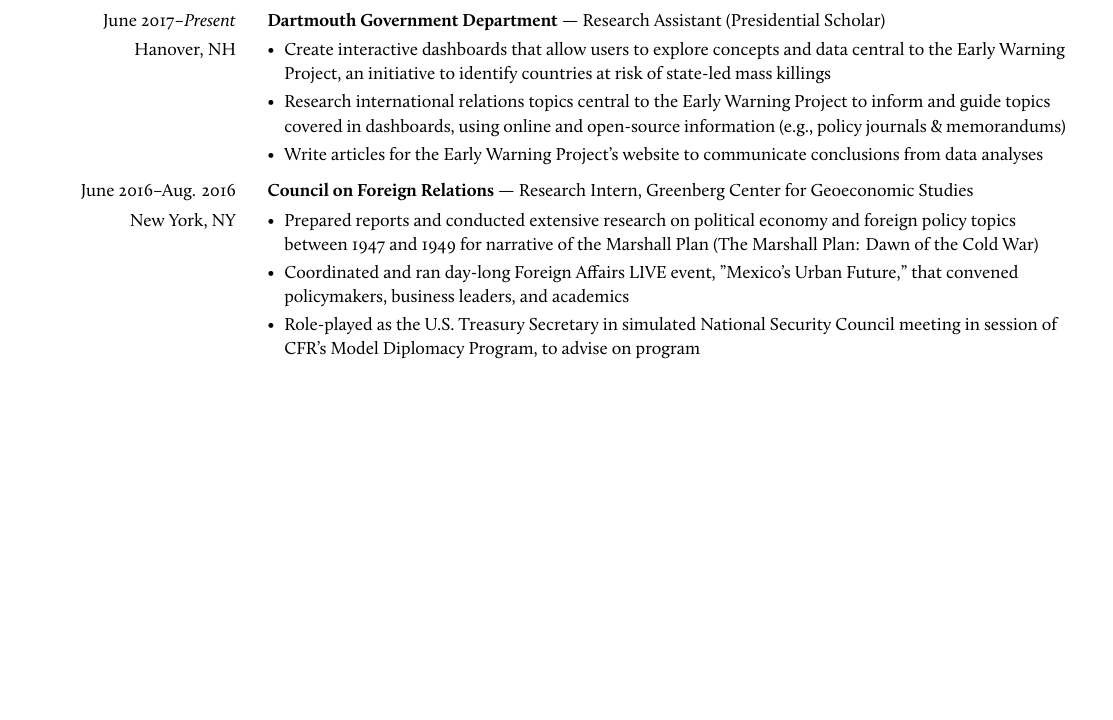
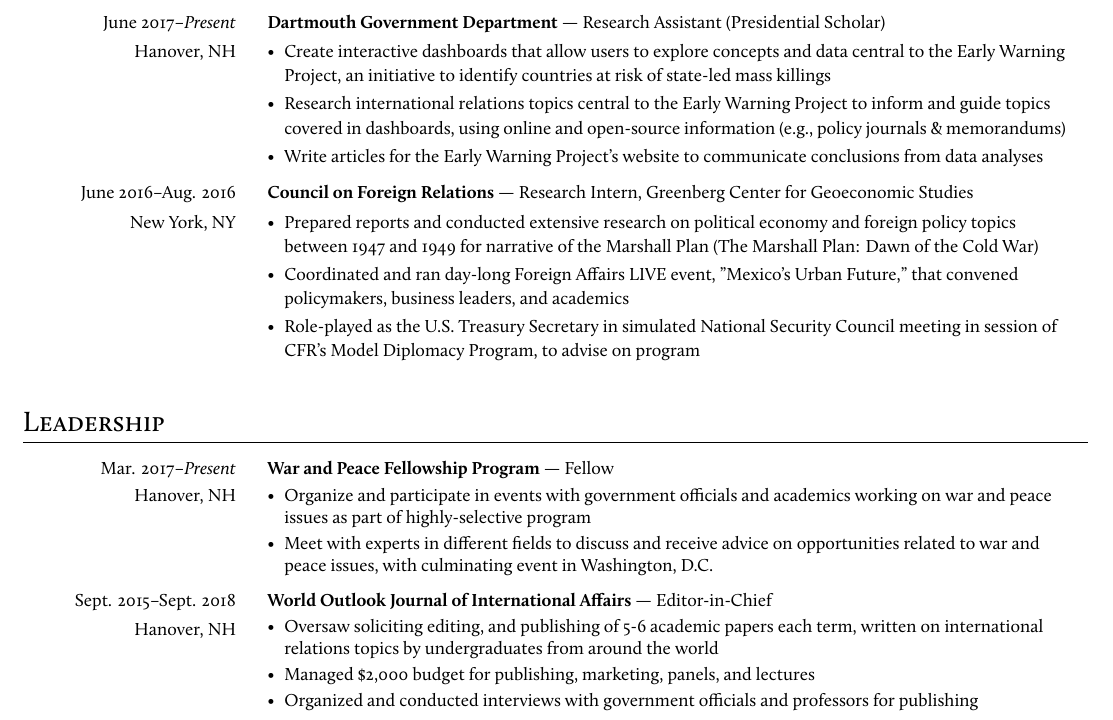
Before and after one commit to drewleonard/resume, a LaTeX CV (resume.tex): part of the page, cut so that both start at the same text, the shorter picture padded with empty space. Compiled offline with XeLaTeX.

Commit message:
added EXPERIENCE section

```diff
--- a/resume.tex
+++ b/resume.tex
@@ -224,4 +224,75 @@
 	\end{small}
 \end{minipage}
 
+\vspace{-5ex}
+\vspace*{25pt}
+
+\begin{Large}
+	\textsc{Leadership}
+\end{Large}
+\vspace*{5pt}
+\hrule
+\vspace*{5pt}
+
+% Experience item: World Outlook
+\vspace{1ex}
+\begin{minipage}[t]{0.20\linewidth}
+	\begin{small}
+		\begin{spacing}{1.00}
+			\begin{flushright}
+				Mar. 2017--\textit{Present}
+				\\*
+				\vspace*{2.5pt}
+				Hanover, NH
+			\end{flushright}
+		\end{spacing}
+	\end{small}
+\end{minipage}
+\hspace{4mm}
+\begin{minipage}[t]{0.75\linewidth}
+	\begin{small}
+		\begin{spacing}{1.00}
+			\begin{flushleft}
+				\textbf{War and Peace Fellowship Program} --- Fellow
+                \begin{itemize}[itemsep=0pt,topsep=2.5pt,leftmargin=*]
+					\item Organize and participate in events with government officials and academics working on war and peace issues as
+part of highly-selective program
+					\item Meet with experts in different fields to discuss and receive advice on opportunities related to war and peace issues,
+with culminating event in Washington, D.C.
+				\end{itemize}
+			\end{flushleft}
+		\end{spacing}
+	\end{small}
+\end{minipage}
+
+\vspace{-3ex}
+\begin{minipage}[t]{0.20\linewidth}
+	\begin{small}
+		\begin{spacing}{1.10}
+			\begin{flushright}
+				Sept. 2015--Sept. 2018
+				\\*
+				\vspace*{2.5pt}
+				Hanover, NH
+			\end{flushright}
+		\end{spacing}
+	\end{small}
+\end{minipage}
+\hspace{4mm}
+\begin{minipage}[t]{0.75\linewidth}
+	\begin{small}
+		\begin{spacing}{1.00}
+			\begin{flushleft}
+				\textbf{World Outlook Journal of International Affairs} --- Editor-in-Chief
+                \begin{itemize}[itemsep=0pt,topsep=2.5pt,leftmargin=*]
+					\item Oversaw soliciting editing, and publishing of 5-6 academic papers each term, written on international relations
+topics by undergraduates from around the world
+					\item Managed \$2,000 budget for publishing, marketing, panels, and lectures
+                    \item Organized and conducted interviews with government officials and professors for publishing
+				\end{itemize}
+			\end{flushleft}
+		\end{spacing}
+	\end{small}
+\end{minipage}
+
 \end{document}
```
Also changed, not shown: resume.pdf, 4 other files.
